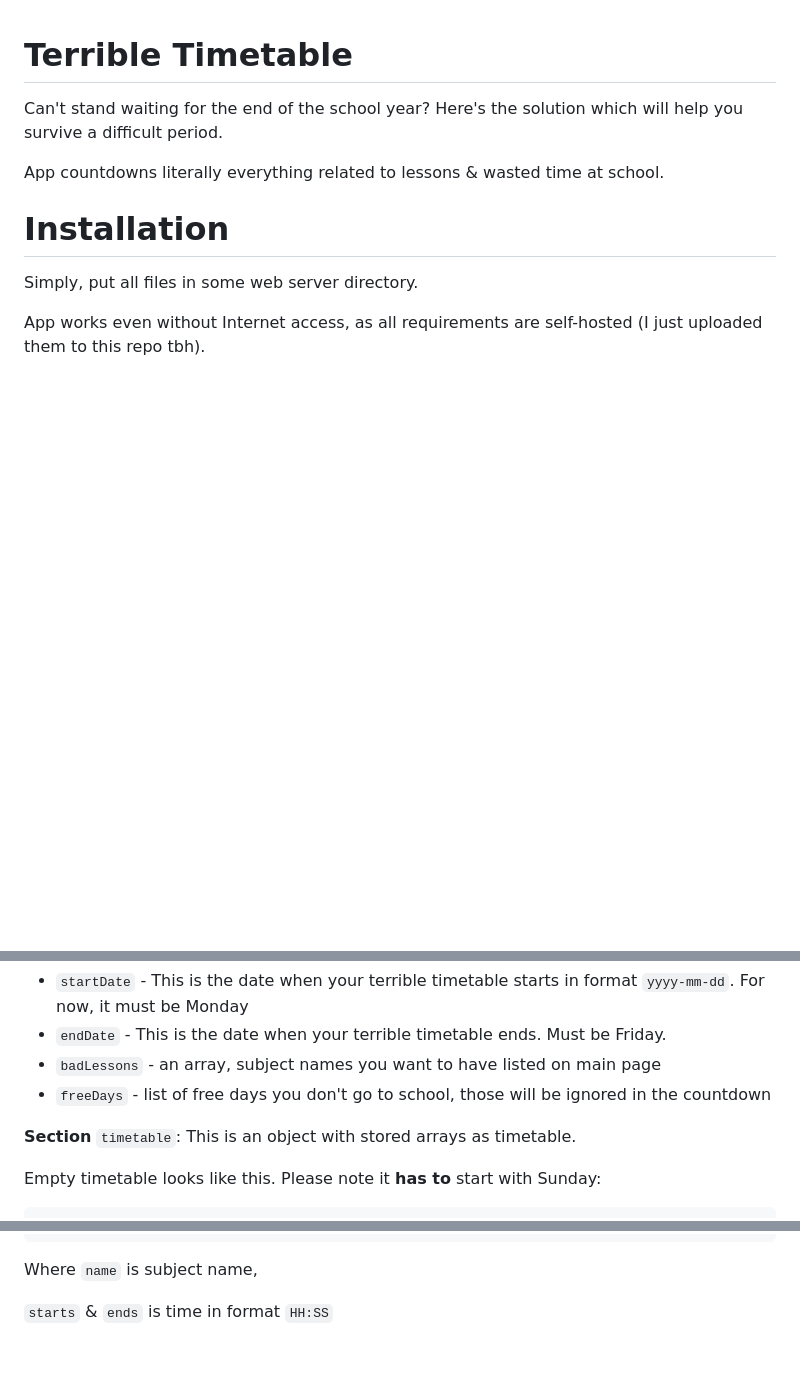
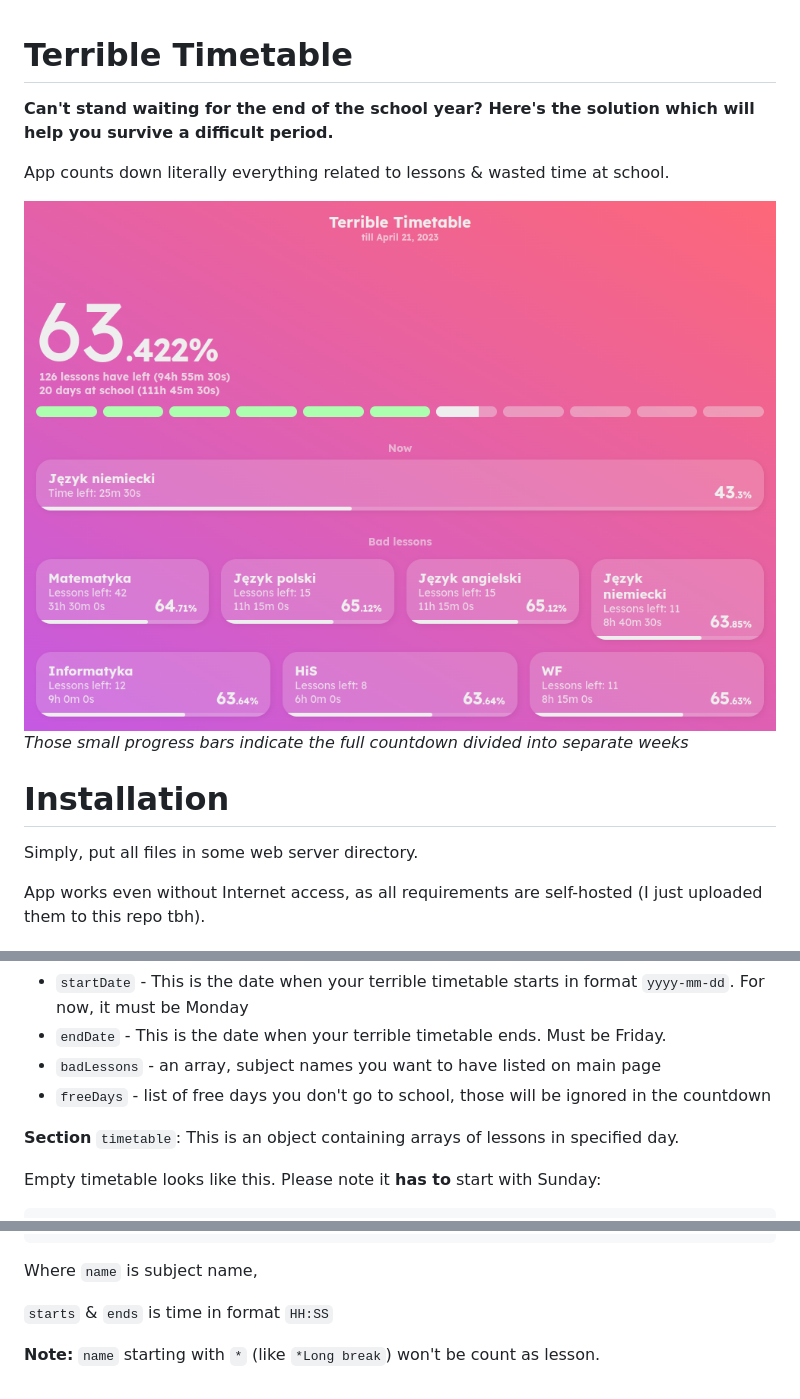
Before and after one commit to dani3l0/terrible-timetable, a Markdown page: README.md, 3 parts joined by grey strips. GitHub-like rendering; pictures changed too: screenshots/preview.png (added); blank space fills up the shorter version.

Commit message:
README: Nice & friendly doc

````diff
--- a/README.md
+++ b/README.md
@@ -1,8 +1,12 @@
 # Terrible Timetable
 
-Can't stand waiting for the end of the school year? Here's the solution which will help you survive a difficult period.
+**Can't stand waiting for the end of the school year? Here's the solution which will help you survive a difficult period.**
 
-App countdowns literally everything related to lessons & wasted time at school.
+App counts down literally everything related to lessons & wasted time at school.
+
+<img max-width="800" src="screenshots/preview.png">
+
+_Those small progress bars indicate the full countdown divided into separate weeks_
 
 # Installation
 Simply, put all files in some web server directory.
@@ -19,7 +23,7 @@ There is a file called `config.json`. This is where your terrible timetable is t
 - `freeDays` -  list of free days you don't go to school, those will be ignored in the countdown
 
 **Section** `timetable`:
-This is an object with stored arrays as timetable.
+This is an object containing arrays of lessons in specified day.
 
 Empty timetable looks like this. Please note it **has to** start with Sunday:
 ```
@@ -56,3 +60,5 @@ A timetable entry should look like this (example with 2 lessons):
 Where `name` is subject name,
 
 `starts` & `ends` is time in format `HH:SS`
+
+**Note:** `name` starting with `*` (like `*Long break`) won't be count as lesson.
````
